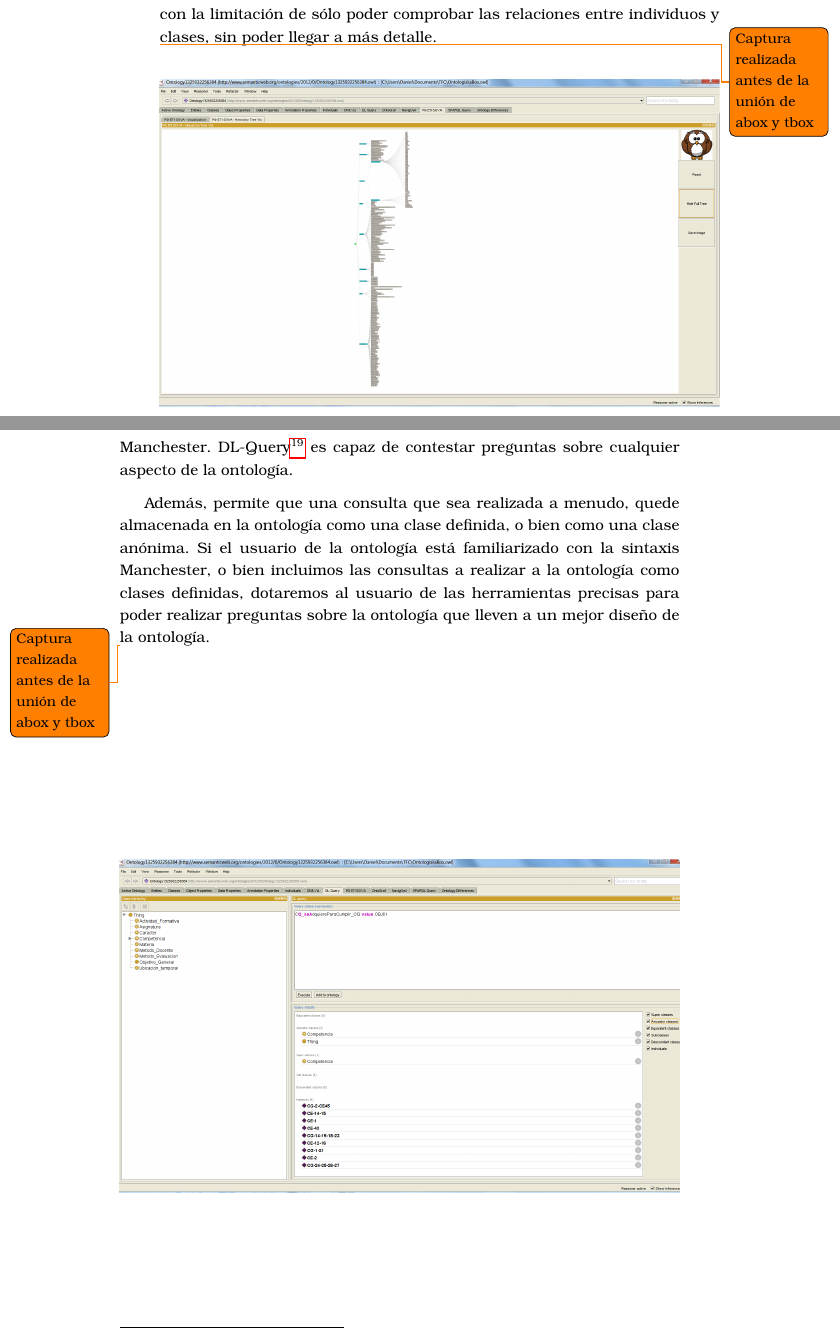
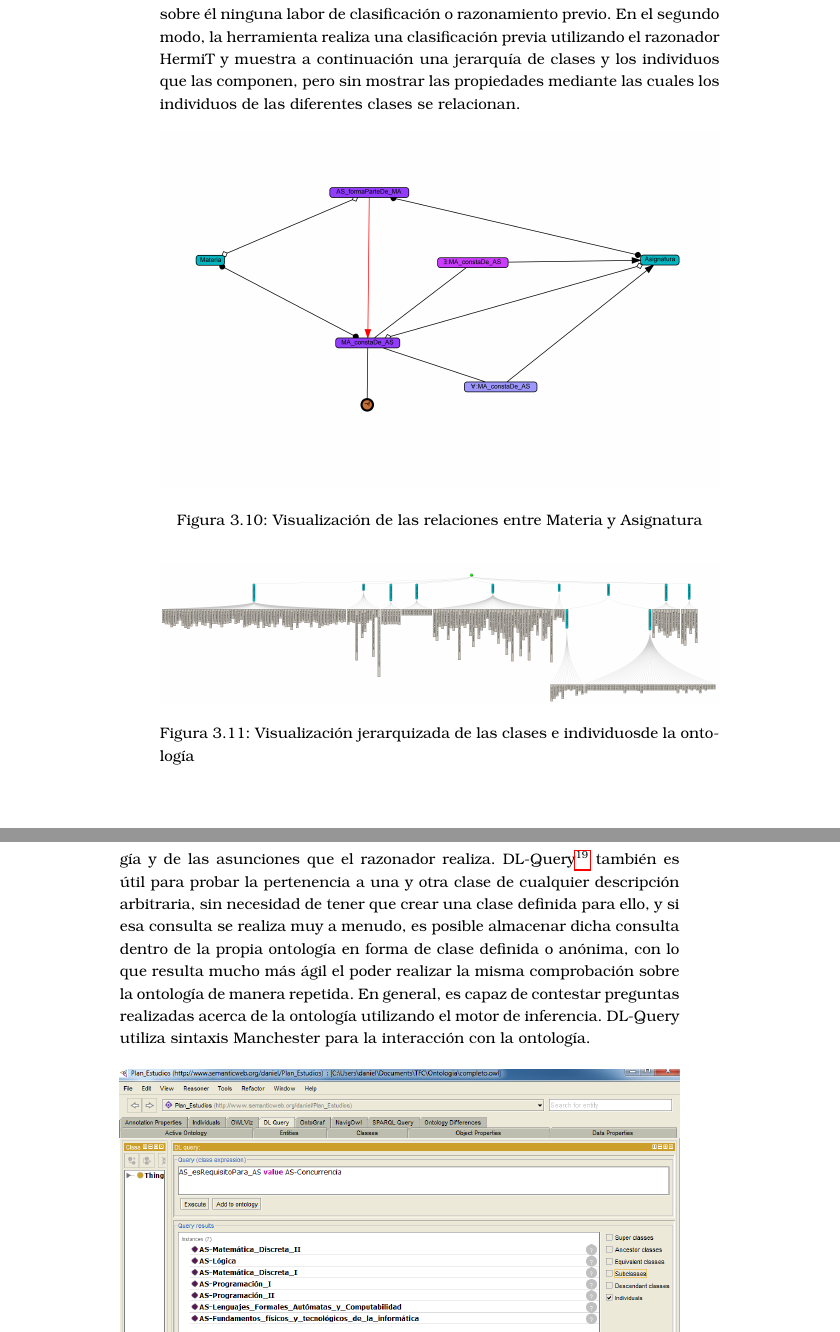
Before and after one commit to damares/TFC, a LaTeX book (Documentacion generada/Libro/libro.tex, which reads Documentacion generada/Libro/aplicaciones.tex): two parts of pages 81 and 82 of 129, joined at a grey line, cut at the place of the change. Compiled offline with pdfLaTeX; the source files are stored in an older character set and shown here as Unicode.

Commit message:
hechos sova y dl-query

```diff
--- a/Documentacion generada/Libro/aplicaciones.tex
+++ b/Documentacion generada/Libro/aplicaciones.tex
@@ -161,9 +161,15 @@ Es un modo de ver la estructura de la ontología muy rápidamente, pero cuenta c
 SOVA\footnote{http://protegewiki.stanford.edu/wiki/SOVA} es un plugin de Protégé desarrollado por la universidad de Gdansk que permite la visualización de ontologías al completo. Gracias a SOVA, podemos tener en un mismo esquema clases, individuos y relaciones.
 
-SOVA tiene dos modos de trabajo. En el primer modo podemos ver la información tal y como está especificada en el fichero OWL. En el segundo modo la herramienta nos presenta una visión del fichero jerarquizada, pero con la limitación de sólo poder comprobar las relaciones entre individuos y clases, sin poder llegar a más detalle.
+SOVA tiene dos modos de trabajo. En el primer modo obtener una visualización interactiva de la ontología en disposición radial, con todas sus clases, individuos, propiedades, etc, pero sin ninguna clasificación. Es decir, la visualización se limita a la lectura del fichero OWL, pero no se realiza sobre él ninguna labor de clasificación o razonamiento previo. En el segundo modo, la herramienta realiza una clasificación previa utilizando el razonador HermiT y muestra a continuación una jerarquía de clases y los individuos que las componen, pero sin mostrar las propiedades mediante las cuales los individuos de las diferentes clases se relacionan.
 
-\todo{Captura realizada antes de la unión de abox y tbox}
+\begin{figure}[!h]
+	\centering
+		\includegraphics[width=1.00\textwidth]{Imagenes/Herramientas-SOVAvis.png}
+	\caption[SOVA - Interactiva]{Visualización de las relaciones entre Materia y Asignatura}
+\end{figure}
+\begin{figure}[!h]
+	\centering
+		\includegraphics[width=1.00\textwidth]{Imagenes/Herramientas-SOVAhie.png}
+	\caption[SOVA - Jerarquía]{Visualización jerarquizada de las clases e individuosde la ontología}
+\end{figure}
 
-\begin{center}
-		\includegraphics[width=1.00\textwidth]{Imagenes/Herramientas-SOVAhie.png}
-\end{center}
@@ -173,3 +177,2 @@ SOVA tiene dos modos de trabajo. En el primer modo podemos ver la información t
+Se trata de un plugin de Protégé que nos permite, mediante el uso de un razonador, realizar comprobaciones acerca de la consistencia de la ontología y de las asunciones que el razonador realiza. DL-Query\footnote{http://protegewiki.stanford.edu/wiki/DL\_Query} también es útil para probar la pertenencia a una y otra clase de cualquier descripción arbitraria, sin necesidad de tener que crear una clase definida para ello, y si esa consulta se realiza muy a menudo, es posible almacenar dicha consulta dentro de la propia ontología en forma de clase definida o anónima, con lo que resulta mucho más ágil el poder realizar la misma comprobación sobre la ontología de manera repetida. En general, es capaz de contestar preguntas realizadas acerca de la ontología utilizando el motor de inferencia. DL-Query utiliza sintaxis Manchester para la interacción con la ontología.
 
-\subsection{DL-Query}
-Se trata de un plugin de Protégé que nos permite, mediante el uso de un razonador, realizar preguntas al razonador, utilizando para ello sintaxis Manchester. DL-Query\footnote{http://protegewiki.stanford.edu/wiki/DL\_Query} es capaz de contestar preguntas sobre cualquier aspecto de la ontología.
@@ -176,8 +184 @@ Se trata de un plugin de Protégé que nos permite, mediante el uso de un razona
 
-Además, permite que una consulta que sea realizada a menudo, quede almacenada en la ontología como una clase definida, o bien como una clase anónima. Si el usuario de la ontología está familiarizado con la sintaxis Manchester, o bien incluimos las consultas a realizar a la ontología como clases definidas, dotaremos al usuario de las herramientas precisas para poder realizar preguntas sobre la ontología que lleven a un mejor diseño de la ontología.
-
-\todo{Captura realizada antes de la unión de abox y tbox}
-
-\begin{center}
-		\includegraphics[width=1.00\textwidth]{Imagenes/Herramientas-DLQuery1.png}
-\end{center}
```
Also changed, not shown: Documentacion generada/Libro/Imagenes/Herramientas-DLQuery.png (added), Documentacion generada/Libro/Imagenes/Herramientas-DLQuery1.png (deleted), Documentacion generada/Libro/Imagenes/Herramientas-DLQuery2.png (deleted), Documentacion generada/Libro/Imagenes/Herramientas-SOVAhie.png, Documentacion generada/Libro/Imagenes/Herramientas-SOVAvis.png, Documentacion generada/Libro/aplicaciones.tex (17 more changed lines).
